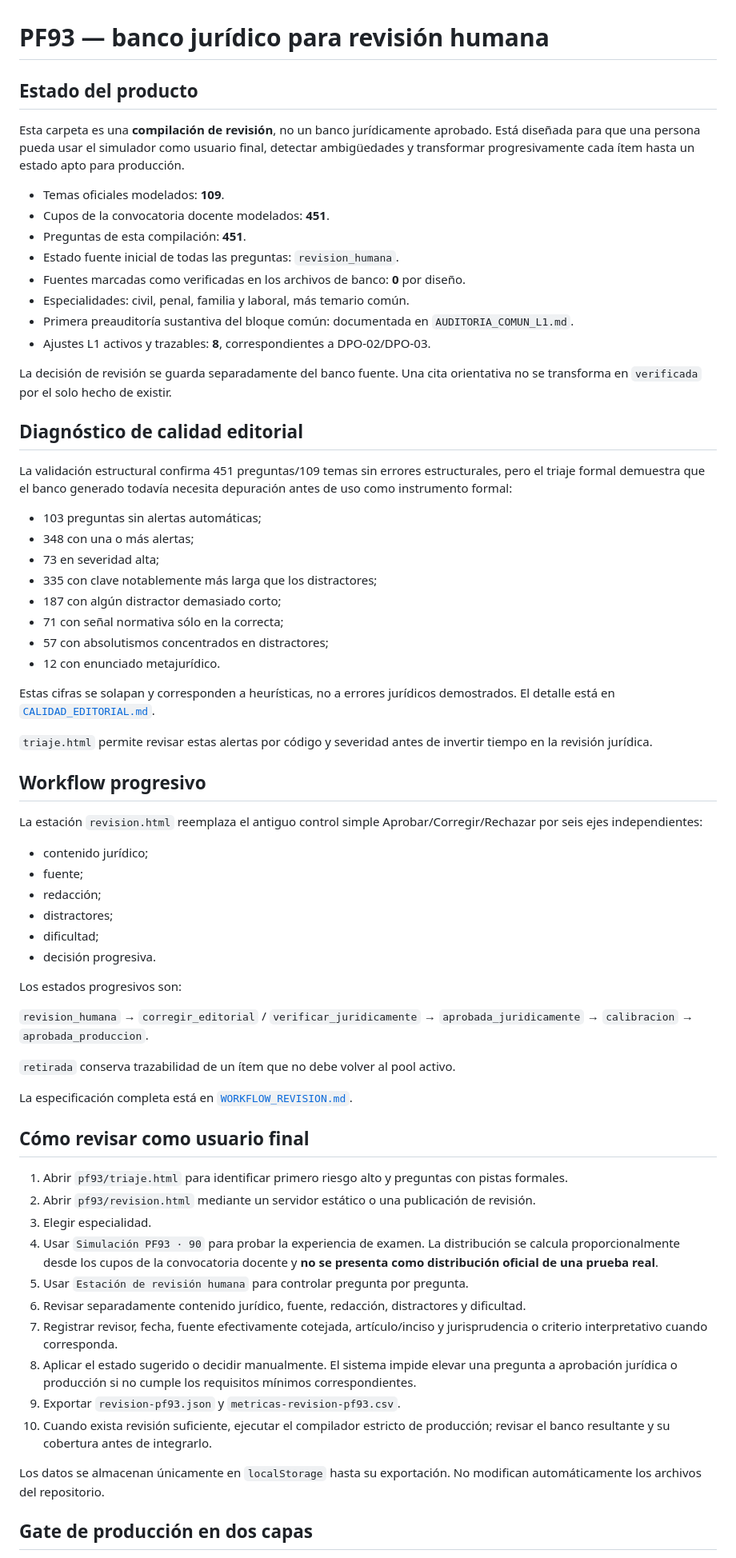
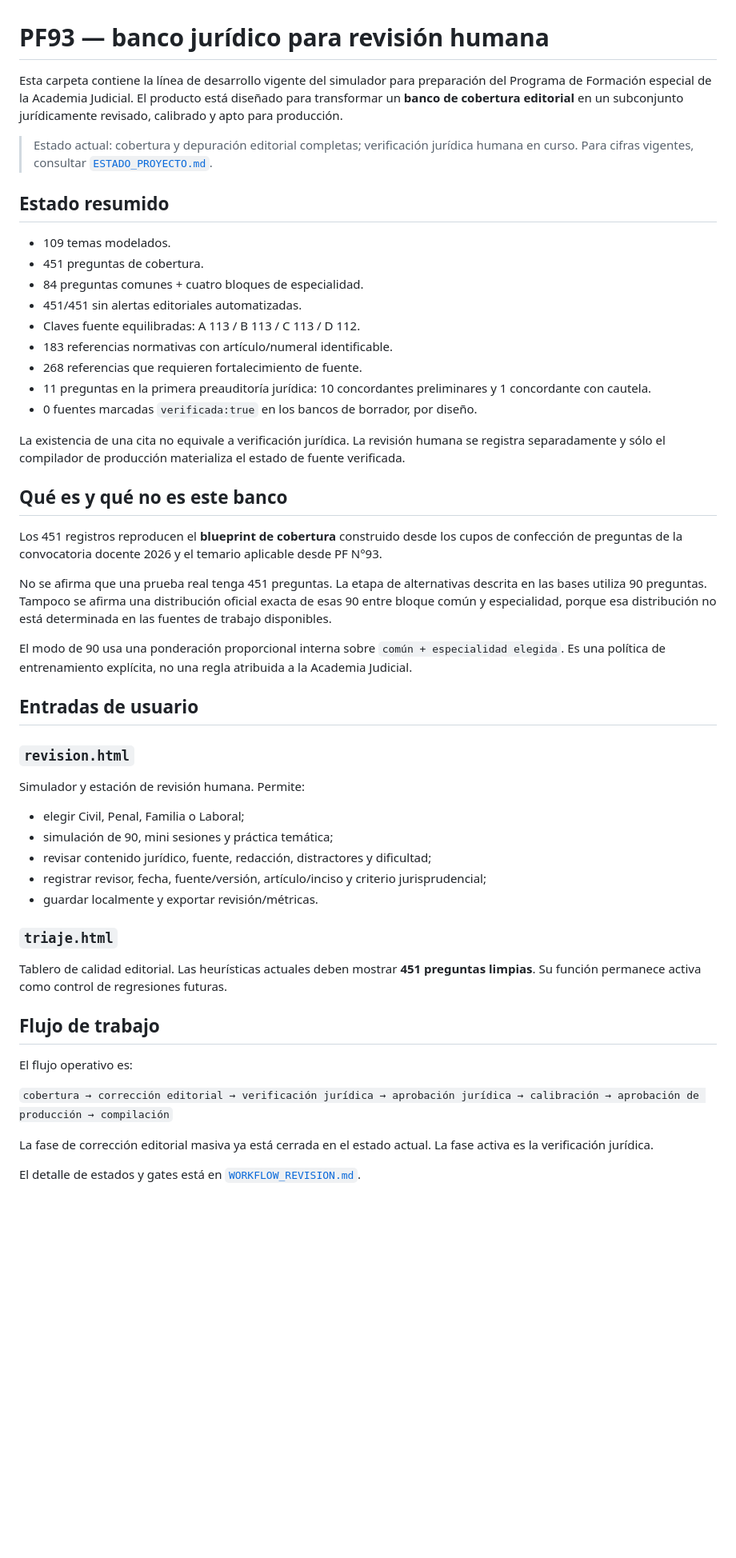
Before and after one commit to MatiGaete2023/matigaete2023.github.io, a Markdown page: pf93/README.md, the part around one of its changes. Shown at 80% size. Rendered like a GitHub page; blank space fills up the shorter version.

Commit message:
docs: refresh PF93 README for post-L13 state

```diff
--- a/pf93/README.md
+++ b/pf93/README.md
@@ -1,70 +1,54 @@
 # PF93 — banco jurídico para revisión humana
 
-## Estado del producto
+Esta carpeta contiene la línea de desarrollo vigente del simulador para preparación del Programa de Formación especial de la Academia Judicial. El producto está diseñado para transformar un **banco de cobertura editorial** en un subconjunto jurídicamente revisado, calibrado y apto para producción.
 
-Esta carpeta es una **compilación de revisión**, no un banco jurídicamente aprobado. Está diseñada para que una persona pueda usar el simulador como usuario final, detectar ambigüedades y transformar progresivamente cada ítem hasta un estado apto para producción.
+> Estado actual: cobertura y depuración editorial completas; verificación jurídica humana en curso. Para cifras vigentes, consultar [`ESTADO_PROYECTO.md`](ESTADO_PROYECTO.md).
 
-- Temas oficiales modelados: **109**.
-- Cupos de la convocatoria docente modelados: **451**.
-- Preguntas de esta compilación: **451**.
-- Estado fuente inicial de todas las preguntas: `revision_humana`.
-- Fuentes marcadas como verificadas en los archivos de banco: **0** por diseño.
-- Especialidades: civil, penal, familia y laboral, más temario común.
-- Primera preauditoría sustantiva del bloque común: documentada en `AUDITORIA_COMUN_L1.md`.
-- Ajustes L1 activos y trazables: **8**, correspondientes a DPO-02/DPO-03.
+## Estado resumido
 
-La decisión de revisión se guarda separadamente del banco fuente. Una cita orientativa no se transforma en `verificada` por el solo hecho de existir.
+- 109 temas modelados.
+- 451 preguntas de cobertura.
+- 84 preguntas comunes + cuatro bloques de especialidad.
+- 451/451 sin alertas editoriales automatizadas.
+- Claves fuente equilibradas: A 113 / B 113 / C 113 / D 112.
+- 183 referencias normativas con artículo/numeral identificable.
+- 268 referencias que requieren fortalecimiento de fuente.
+- 11 preguntas en la primera preauditoría jurídica: 10 concordantes preliminares y 1 concordante con cautela.
+- 0 fuentes marcadas `verificada:true` en los bancos de borrador, por diseño.
 
-## Diagnóstico de calidad editorial
+La existencia de una cita no equivale a verificación jurídica. La revisión humana se registra separadamente y sólo el compilador de producción materializa el estado de fuente verificada.
 
-La validación estructural confirma 451 preguntas/109 temas sin errores estructurales, pero el triaje formal demuestra que el banco generado todavía necesita depuración antes de uso como instrumento formal:
+## Qué es y qué no es este banco
 
-- 103 preguntas sin alertas automáticas;
-- 348 con una o más alertas;
-- 73 en severidad alta;
-- 335 con clave notablemente más larga que los distractores;
-- 187 con algún distractor demasiado corto;
-- 71 con señal normativa sólo en la correcta;
-- 57 con absolutismos concentrados en distractores;
-- 12 con enunciado metajurídico.
+Los 451 registros reproducen el **blueprint de cobertura** construido desde los cupos de confección de preguntas de la convocatoria docente 2026 y el temario aplicable desde PF N°93.
 
-Estas cifras se solapan y corresponden a heurísticas, no a errores jurídicos demostrados. El detalle está en [`CALIDAD_EDITORIAL.md`](CALIDAD_EDITORIAL.md).
+No se afirma que una prueba real tenga 451 preguntas. La etapa de alternativas descrita en las bases utiliza 90 preguntas. Tampoco se afirma una distribución oficial exacta de esas 90 entre bloque común y especialidad, porque esa distribución no está determinada en las fuentes de trabajo disponibles.
 
-`triaje.html` permite revisar estas alertas por código y severidad antes de invertir tiempo en la revisión jurídica.
+El modo de 90 usa una ponderación proporcional interna sobre `común + especialidad elegida`. Es una política de entrenamiento explícita, no una regla atribuida a la Academia Judicial.
 
-## Workflow progresivo
+## Entradas de usuario
 
-La estación `revision.html` reemplaza el antiguo control simple Aprobar/Corregir/Rechazar por seis ejes independientes:
+### `revision.html`
 
-- contenido jurídico;
-- fuente;
-- redacción;
-- distractores;
-- dificultad;
-- decisión progresiva.
+Simulador y estación de revisión humana. Permite:
 
-Los estados progresivos son:
+- elegir Civil, Penal, Familia o Laboral;
+- simulación de 90, mini sesiones y práctica temática;
+- revisar contenido jurídico, fuente, redacción, distractores y dificultad;
+- registrar revisor, fecha, fuente/versión, artículo/inciso y criterio jurisprudencial;
+- guardar localmente y exportar revisión/métricas.
 
-`revision_humana` → `corregir_editorial` / `verificar_juridicamente` → `aprobada_juridicamente` → `calibracion` → `aprobada_produccion`.
+### `triaje.html`
 
-`retirada` conserva trazabilidad de un ítem que no debe volver al pool activo.
+Tablero de calidad editorial. Las heurísticas actuales deben mostrar **451 preguntas limpias**. Su función permanece activa como control de regresiones futuras.
 
-La especificación completa está en [`WORKFLOW_REVISION.md`](WORKFLOW_REVISION.md).
+## Flujo de trabajo
 
-## Cómo revisar como usuario final
+El flujo operativo es:
 
-1. Abrir `pf93/triaje.html` para identificar primero riesgo alto y preguntas con pistas formales.
-2. Abrir `pf93/revision.html` mediante un servidor estático o una publicación de revisión.
-3. Elegir especialidad.
-4. Usar `Simulación PF93 · 90` para probar la experiencia de examen. La distribución se calcula proporcionalmente desde los cupos de la convocatoria docente y **no se presenta como distribución oficial de una prueba real**.
-5. Usar `Estación de revisión humana` para controlar pregunta por pregunta.
-6. Revisar separadamente contenido jurídico, fuente, redacción, distractores y dificultad.
-7. Registrar revisor, fecha, fuente efectivamente cotejada, artículo/inciso y jurisprudencia o criterio interpretativo cuando corresponda.
-8. Aplicar el estado sugerido o decidir manualmente. El sistema impide elevar una pregunta a aprobación jurídica o producción si no cumple los requisitos mínimos correspondientes.
-9. Exportar `revision-pf93.json` y `metricas-revision-pf93.csv`.
-10. Cuando exista revisión suficiente, ejecutar el compilador estricto de producción; revisar el banco resultante y su cobertura antes de integrarlo.
+`cobertura → corrección editorial → verificación jurídica → aprobación jurídica → calibración → aprobación de producción → compilación`
 
-Los datos se almacenan únicamente en `localStorage` hasta su exportación. No modifican automáticamente los archivos del repositorio.
+La fase de corrección editorial masiva ya está cerrada en el estado actual. La fase activa es la verificación jurídica.
 
-## Gate de producción en dos capas
+El detalle de estados y gates está en [`WORKFLOW_REVISION.md`](WORKFLOW_REVISION.md).
 
```
Also changed, not shown: other parts of pf93/README.md (+76 -65 lines).
